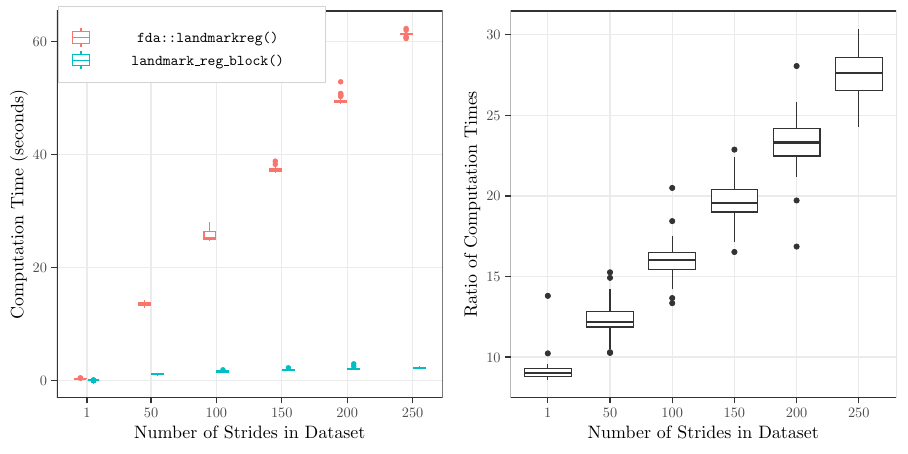
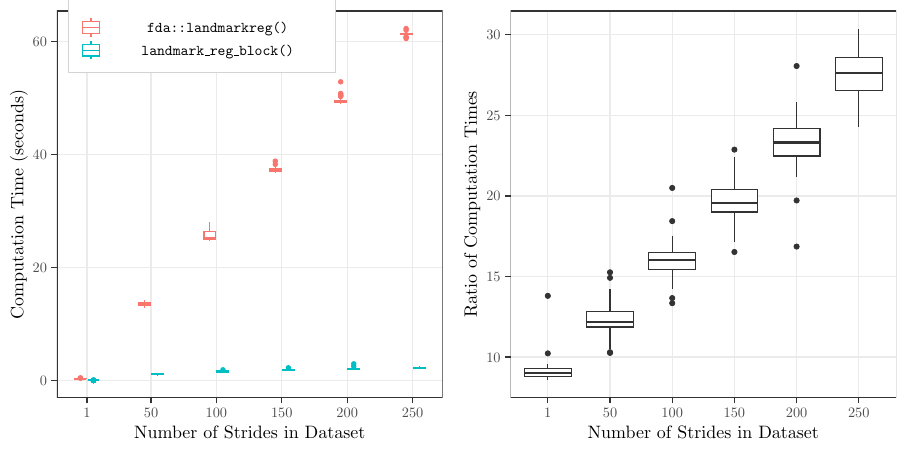
Before and after one commit to edwardgunning/thesis-chapt-3, a LaTeX figure (outputs/plots/figures.tex, which reads outputs/plots/lmreg-speed-plot.tex): page 5 of 5. Compiled offline with pdfLaTeX.

Commit message:
fix plot again.

```diff
--- a/outputs/plots/lmreg-speed-plot.tex
+++ b/outputs/plots/lmreg-speed-plot.tex
@@ -389,63 +389,63 @@
 \definecolor{drawColor}{RGB}{211,211,211}
 \definecolor{fillColor}{RGB}{255,255,255}
 
-\path[draw=drawColor,line width= 0.6pt,line join=round,line cap=round,fill=fillColor] ( 29.47,186.21) rectangle (163.18,224.47);
+\path[draw=drawColor,line width= 0.6pt,line join=round,line cap=round,fill=fillColor] ( 34.47,191.21) rectangle (168.18,229.47);
 \end{scope}
 \begin{scope}
 \path[clip] (  0.00,  0.00) rectangle (455.24,227.62);
 \definecolor{fillColor}{RGB}{255,255,255}
 
-\path[fill=fillColor] ( 34.97,203.09) rectangle ( 46.35,214.47);
+\path[fill=fillColor] ( 39.97,208.09) rectangle ( 51.35,219.47);
 \end{scope}
 \begin{scope}
 \path[clip] (  0.00,  0.00) rectangle (455.24,227.62);
 \definecolor{drawColor}{RGB}{248,118,109}
 
-\path[draw=drawColor,line width= 0.6pt] ( 40.66,204.23) --
-	( 40.66,205.94);
+\path[draw=drawColor,line width= 0.6pt] ( 45.66,209.23) --
+	( 45.66,210.94);
 
-\path[draw=drawColor,line width= 0.6pt] ( 40.66,211.63) --
-	( 40.66,213.34);
+\path[draw=drawColor,line width= 0.6pt] ( 45.66,216.63) --
+	( 45.66,218.34);
 \definecolor{fillColor}{RGB}{255,255,255}
 
-\path[draw=drawColor,line width= 0.6pt,fill=fillColor] ( 36.39,205.94) rectangle ( 44.92,211.63);
+\path[draw=drawColor,line width= 0.6pt,fill=fillColor] ( 41.39,210.94) rectangle ( 49.92,216.63);
 
-\path[draw=drawColor,line width= 0.6pt] ( 36.39,208.78) --
-	( 44.92,208.78);
+\path[draw=drawColor,line width= 0.6pt] ( 41.39,213.78) --
+	( 49.92,213.78);
 \end{scope}
 \begin{scope}
 \path[clip] (  0.00,  0.00) rectangle (455.24,227.62);
 \definecolor{fillColor}{RGB}{255,255,255}
 
-\path[fill=fillColor] ( 34.97,191.71) rectangle ( 46.35,203.09);
+\path[fill=fillColor] ( 39.97,196.71) rectangle ( 51.35,208.09);
 \end{scope}
 \begin{scope}
 \path[clip] (  0.00,  0.00) rectangle (455.24,227.62);
 \definecolor{drawColor}{RGB}{0,191,196}
 
-\path[draw=drawColor,line width= 0.6pt] ( 40.66,192.85) --
-	( 40.66,194.56);
+\path[draw=drawColor,line width= 0.6pt] ( 45.66,197.85) --
+	( 45.66,199.56);
 
-\path[draw=drawColor,line width= 0.6pt] ( 40.66,200.25) --
-	( 40.66,201.95);
+\path[draw=drawColor,line width= 0.6pt] ( 45.66,205.25) --
+	( 45.66,206.95);
 \definecolor{fillColor}{RGB}{255,255,255}
 
-\path[draw=drawColor,line width= 0.6pt,fill=fillColor] ( 36.39,194.56) rectangle ( 44.92,200.25);
+\path[draw=drawColor,line width= 0.6pt,fill=fillColor] ( 41.39,199.56) rectangle ( 49.92,205.25);
 
-\path[draw=drawColor,line width= 0.6pt] ( 36.39,197.40) --
-	( 44.92,197.40);
+\path[draw=drawColor,line width= 0.6pt] ( 41.39,202.40) --
+	( 49.92,202.40);
 \end{scope}
 \begin{scope}
 \path[clip] (  0.00,  0.00) rectangle (455.24,227.62);
 \definecolor{drawColor}{RGB}{0,0,0}
 
-\node[text=drawColor,anchor=base,inner sep=0pt, outer sep=0pt, scale=  0.75] at (104.26,206.20) {\texttt{fda::landmarkreg()}};
+\node[text=drawColor,anchor=base,inner sep=0pt, outer sep=0pt, scale=  0.75] at (109.26,211.20) {\texttt{fda::landmarkreg()}};
 \end{scope}
 \begin{scope}
 \path[clip] (  0.00,  0.00) rectangle (455.24,227.62);
 \definecolor{drawColor}{RGB}{0,0,0}
 
-\node[text=drawColor,anchor=base,inner sep=0pt, outer sep=0pt, scale=  0.75] at (104.26,194.82) {\texttt{landmark\_reg\_block()}};
+\node[text=drawColor,anchor=base,inner sep=0pt, outer sep=0pt, scale=  0.75] at (109.26,199.82) {\texttt{landmark\_reg\_block()}};
 \end{scope}
 \begin{scope}
 \path[clip] (227.62,  0.00) rectangle (455.24,227.62);
```
Also changed, not shown: outputs/plots/lmreg-speed-plot.tex (2 more changed lines).
